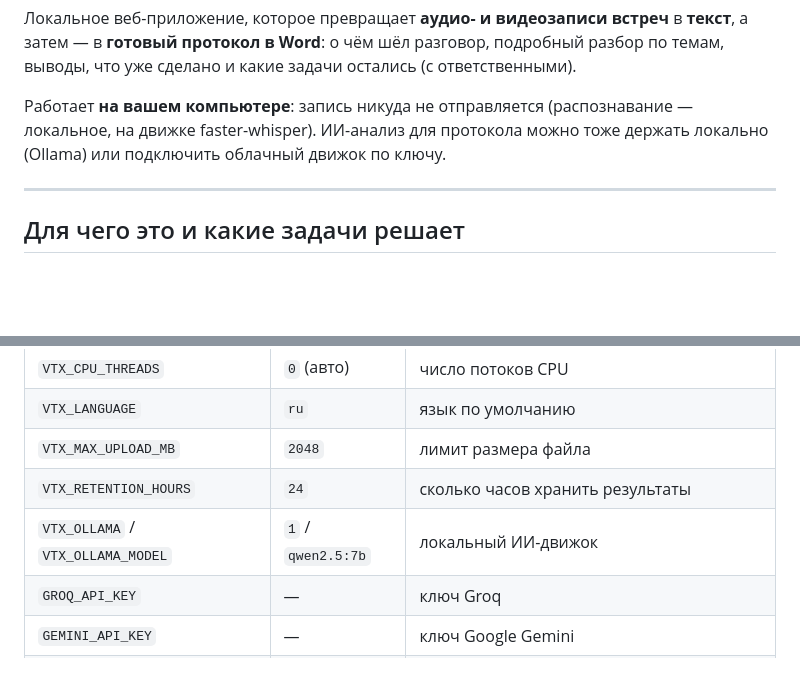
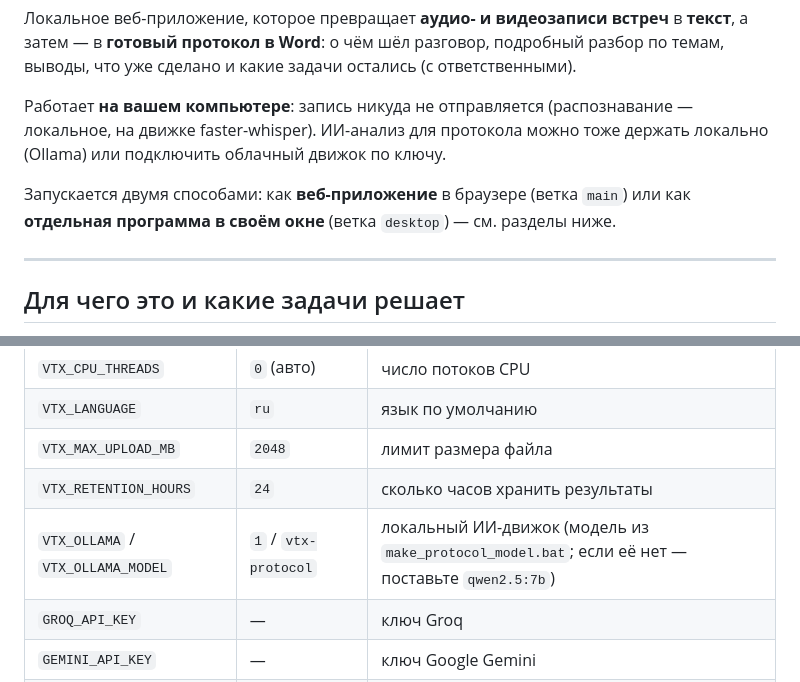
Before and after one commit to sglazunov/voice-transcriber-glazunov, a Markdown page: README.md, 2 parts joined by grey strips. GitHub-like rendering; blank space fills up the shorter version.

```diff
--- a/README.md
+++ b/README.md
@@ -8,6 +8,10 @@
 Работает **на вашем компьютере**: запись никуда не отправляется (распознавание —
 локальное, на движке faster-whisper). ИИ-анализ для протокола можно тоже держать
 локально (Ollama) или подключить облачный движок по ключу.
+
+Запускается двумя способами: как **веб-приложение** в браузере (ветка `main`)
+или как **отдельная программа в своём окне** (ветка `desktop`) — см. разделы
+ниже.
 
 ---
 
@@ -137,7 +172,7 @@
 | `VTX_LANGUAGE` | `ru` | язык по умолчанию |
 | `VTX_MAX_UPLOAD_MB` | `2048` | лимит размера файла |
 | `VTX_RETENTION_HOURS` | `24` | сколько часов хранить результаты |
-| `VTX_OLLAMA` / `VTX_OLLAMA_MODEL` | `1` / `qwen2.5:7b` | локальный ИИ-движок |
+| `VTX_OLLAMA` / `VTX_OLLAMA_MODEL` | `1` / `vtx-protocol` | локальный ИИ-движок (модель из `make_protocol_model.bat`; если её нет — поставьте `qwen2.5:7b`) |
 | `GROQ_API_KEY` | — | ключ Groq |
 | `GEMINI_API_KEY` | — | ключ Google Gemini |
 | `YANDEX_API_KEY` + `YANDEX_FOLDER_ID` | — | YandexGPT |
```
Also changed, not shown: other parts of README.md (+45 -6 lines).
